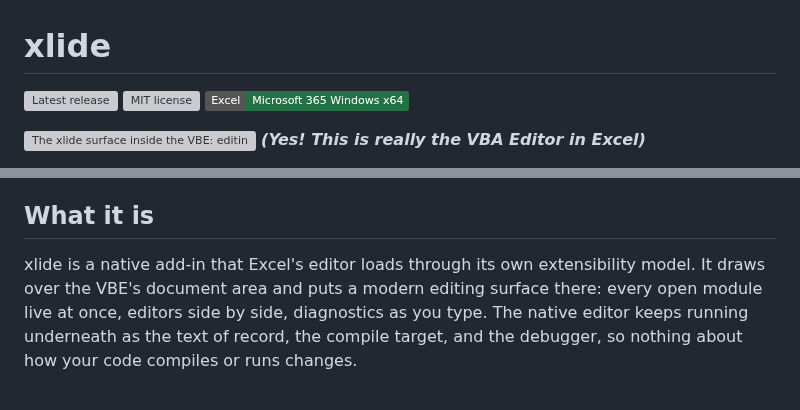
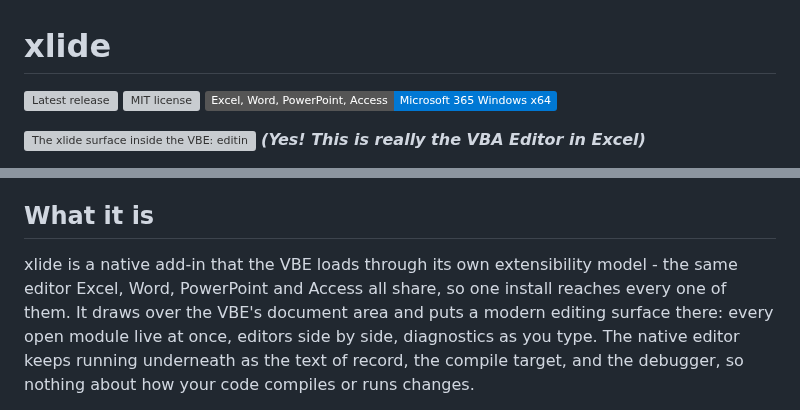
Before and after one commit to WilliamSmithEdward/xlide_vbide, a Markdown page: README.md, 2 parts joined by grey strips. Rendered like a GitHub page; badges without logos; grey boxes are pictures that could not be loaded.

Commit message:
The badge names every host the add-in reaches
It said Excel, and the add-in registers under the VBE's own key - VBA\VBE\6.0
\Addins64 - not a per-application one. One registration reaches every Office
application that has a VBE, so the badge was naming one of four.

Excel, Word, PowerPoint and Access, on Microsoft 365 Windows x64. The colour
goes with it: 217346 is Excel's own green, which is the wrong thing to wear
once the badge is about four applications.

The sentence four lines under it said "Excel's editor loads" and would have
read as a contradiction, so it says what is actually true instead: the VBE is
the editor all four share.

```diff
--- a/README.md
+++ b/README.md
@@ -2,7 +2,7 @@
 
 [![Latest release](https://img.shields.io/github/v/release/WilliamSmithEdward/xlide_vbide)](https://github.com/WilliamSmithEdward/xlide_vbide/releases/latest)
 [![MIT license](https://img.shields.io/github/license/WilliamSmithEdward/ROneCOne)](LICENSE)
-[![Microsoft 365 Excel on Windows x64](https://img.shields.io/badge/Excel-Microsoft_365_Windows_x64-217346)](README.md)
+[![Excel, Word, PowerPoint and Access on Microsoft 365 Windows x64](https://img.shields.io/badge/Excel,_Word,_PowerPoint,_Access-Microsoft_365_Windows_x64-0078D4)](README.md)
 
 ![The xlide surface inside the VBE: editing side by side, completion from the analyzer, diagnostics with quick fixes, and break mode with live locals](assets/images/tour.gif)
 ***(Yes! This is really the VBA Editor in Excel)***
@@ -18,7 +18,8 @@ install first.
 
 ## What it is
 
-xlide is a native add-in that Excel's editor loads through its own extensibility model. It draws
+xlide is a native add-in that the VBE loads through its own extensibility model - the same editor
+Excel, Word, PowerPoint and Access all share, so one install reaches every one of them. It draws
 over the VBE's document area and puts a modern editing surface there: every open module live at
 once, editors side by side, diagnostics as you type. The native editor keeps running underneath as
 the text of record, the compile target, and the debugger, so nothing about how your code compiles or
```
